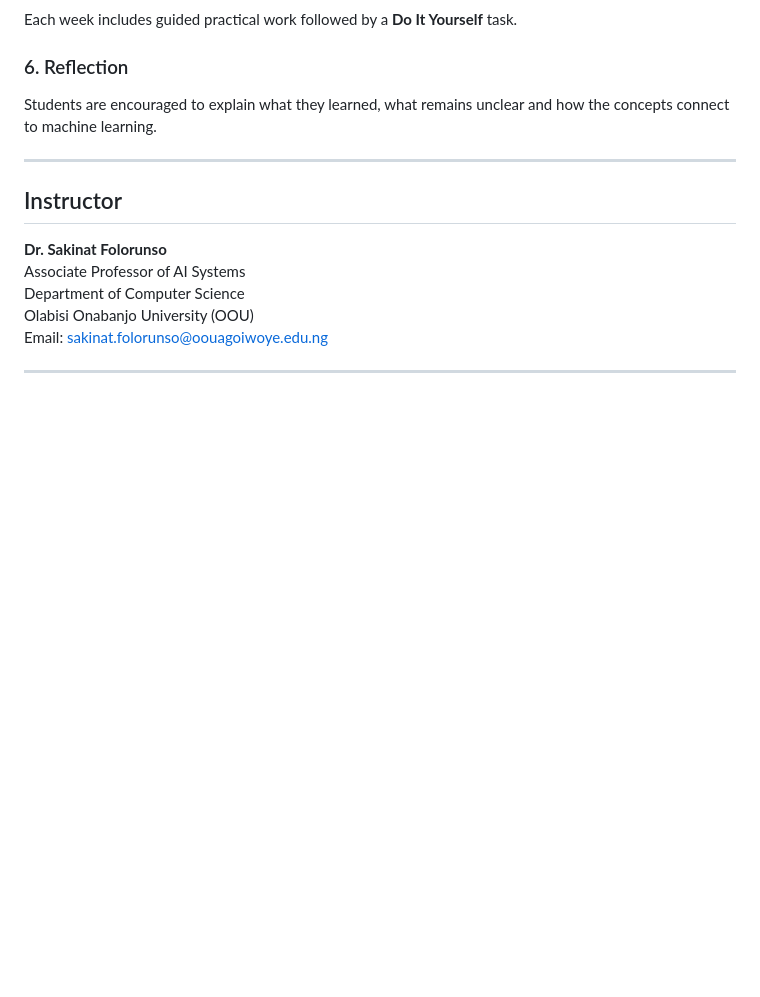
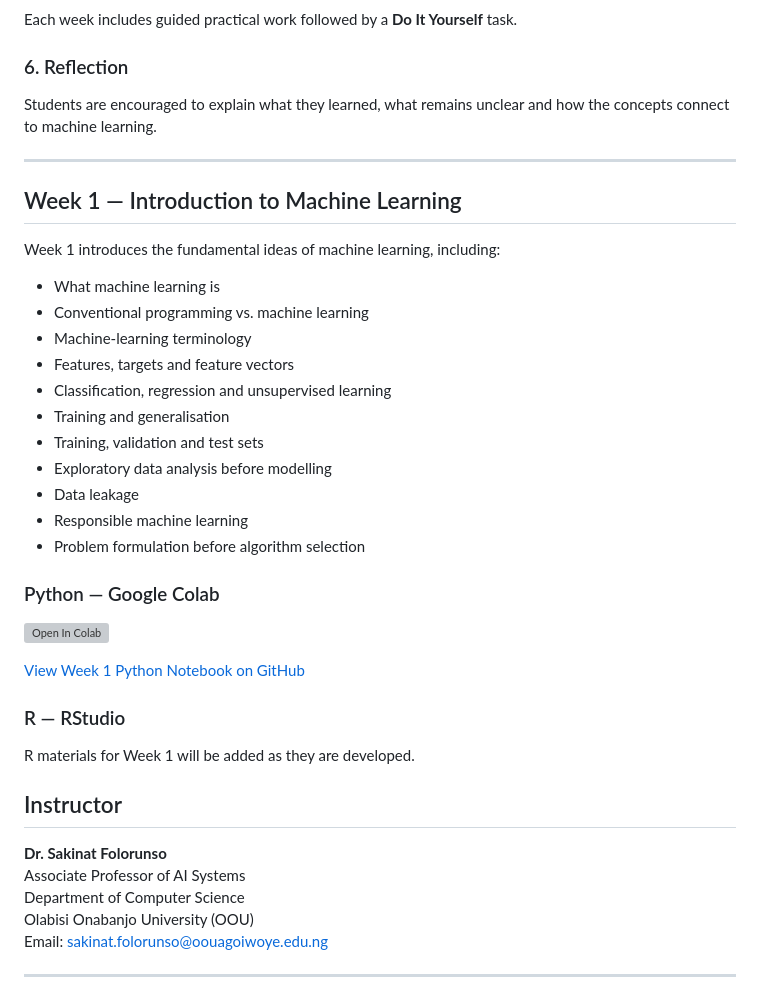
Before and after one commit to Sakinat-Folorunso/DTS301-Machine-Learning-I, a Markdown page: README.md, the part around the change. Rendered like a GitHub page; blank space fills up the shorter version; grey boxes are pictures that could not be loaded.

Commit message:
Add Week 1 introduction to machine learning
Added Week 1 content covering machine learning fundamentals and resources for Python and R.

```diff
--- a/README.md
+++ b/README.md
@@ -151,6 +151,38 @@ Students are encouraged to explain what they learned, what remains unclear and h
 
 ---
 
+## Week 1 — Introduction to Machine Learning
+
+Week 1 introduces the fundamental ideas of machine learning, including:
+
+- What machine learning is
+- Conventional programming vs. machine learning
+- Machine-learning terminology
+- Features, targets and feature vectors
+- Classification, regression and unsupervised learning
+- Training and generalisation
+- Training, validation and test sets
+- Exploratory data analysis before modelling
+- Data leakage
+- Responsible machine learning
+- Problem formulation before algorithm selection
+
+### Python — Google Colab
+
+[![Open In Colab](https://colab.research.google.com/assets/colab-badge.svg)](https://colab.research.google.com/github/Sakinat-Folorunso/DTS301-Machine-Learning-I/blob/main/Week_01/Python/DTS301_Week01_Introduction_to_ML_Student_Centered.ipynb)
+
+[View Week 1 Python Notebook on GitHub](./Week_01/Python/DTS301_Week01_Introduction_to_ML_Student_Centered.ipynb)
+
+### R — RStudio
+
+R materials for Week 1 will be added as they are developed.
+
+
+
+
+
+
+
 ## Instructor
 
 **Dr. Sakinat Folorunso**
```
